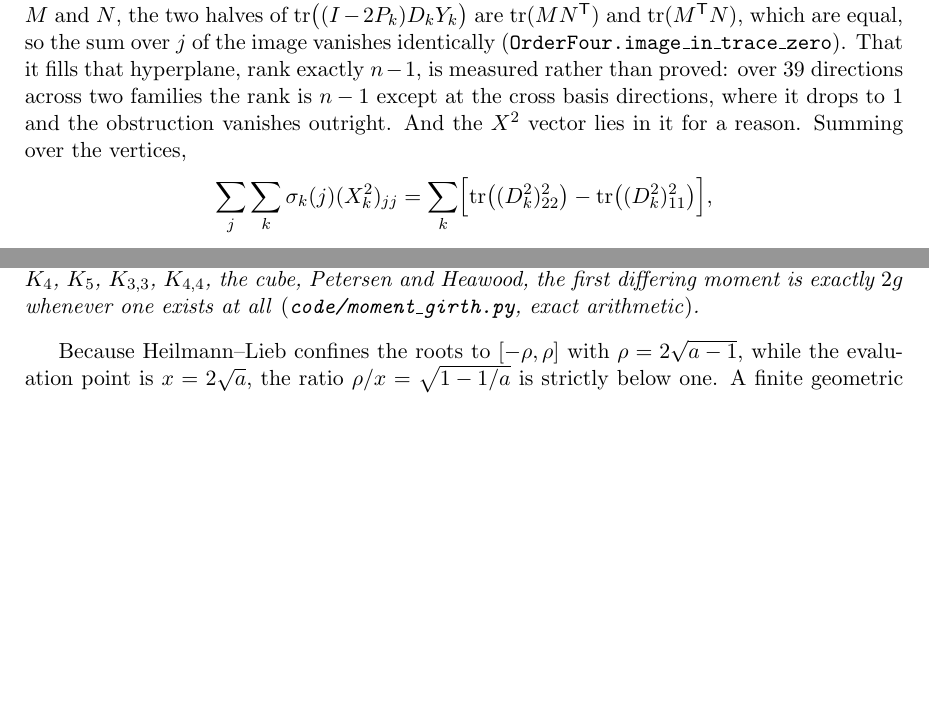
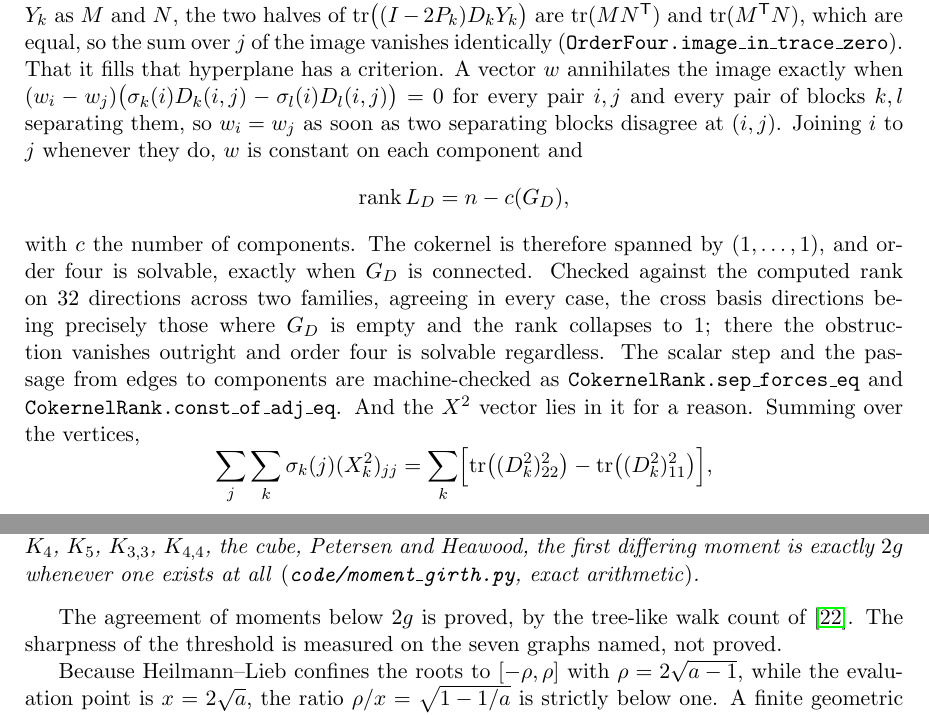
Before and after one commit to ElVec1o/rama-notes, a LaTeX paper (paper2b_note/note.tex): two parts of pages 35 and 44 of 63 before the commit and two parts of pages 35 and 45 of 63 after it, joined at a grey line, cut so that both start at the same text, the shorter picture padded with empty space. Compiled offline with pdfLaTeX.

Commit message:
The cokernel rank has a criterion, and one label was too strong
A6b was recorded as PROVED while depending on A6c, which was HEURISTIC. By the weakest-link rule
its effective label was HEURISTIC, so rather than formalize a claim that was not proved I attacked
A6c, and it falls.

A vector annihilates the image of the order-four map exactly when
(w_i - w_j)(sigma_k(i) D_k(i,j) - sigma_l(i) D_l(i,j)) = 0 for every pair of indices and every pair
of blocks separating them. So w_i = w_j as soon as two separating blocks disagree there. Joining
i to j whenever they do, w is constant on each component and rank L_D = n - c(G_D). The cokernel is
spanned by the constants, and order four is solvable, exactly when that graph is connected.

Predicted rank equals computed rank on all 32 directions across two families, including the
degenerate cross basis directions where the graph is empty, the rank is 1, and the obstruction
vanishes outright so order four is solvable regardless.

RamaLean/CokernelRank.lean, no sorry, [propext, Classical.choice, Quot.sound].

Also: the four statements carrying no status now carry one, so the orphan statement count is 0;
and d3ratio has a quick mode that truncates the wheel range rather than the clock, is stable over
three runs, and is baselined. It was the script the OK defect had been hiding.

```diff
--- a/paper2b_note/note.tex
+++ b/paper2b_note/note.tex
@@ -2084,10 +2084,21 @@ holds exactly when the $X^2$ vector lies in the image of $L_D:Y\mapsto
 kind of reason: writing the corners of $D_k$ and $Y_k$ as $M$ and $N$, the two halves of
 $\operatorname{tr}\bigl((I-2P_k)D_kY_k\bigr)$ are $\operatorname{tr}(MN^{\mathsf T})$ and
 $\operatorname{tr}(M^{\mathsf T}N)$, which are equal, so the sum over $j$ of the image vanishes
-identically (\texttt{OrderFour.image\_in\_trace\_zero}). That it fills that hyperplane, rank
-exactly $n-1$, is measured rather than proved: over $39$ directions across two families the rank
-is $n-1$ except at the cross basis directions, where it drops to $1$ and the obstruction vanishes
-outright. And the
+identically (\texttt{OrderFour.image\_in\_trace\_zero}). That it fills that hyperplane has a criterion. A vector $w$
+annihilates the image exactly when $(w_i-w_j)\bigl(\sigma_k(i)D_k(i,j)-\sigma_l(i)D_l(i,j)\bigr)=0$
+for every pair $i,j$ and every pair of blocks $k,l$ separating them, so $w_i=w_j$ as soon as two
+separating blocks disagree at $(i,j)$. Joining $i$ to $j$ whenever they do, $w$ is constant on each
+component and
+\[
+\operatorname{rank}L_D=n-c(G_D),
+\]
+with $c$ the number of components. The cokernel is therefore spanned by $(1,\dots,1)$, and order
+four is solvable, exactly when $G_D$ is connected. Checked against the computed rank on $32$
+directions across two families, agreeing in every case, the cross basis directions being precisely
+those where $G_D$ is empty and the rank collapses to $1$; there the obstruction vanishes outright
+and order four is solvable regardless. The scalar step and the passage from edges to components are
+machine-checked as \texttt{CokernelRank.sep\_forces\_eq} and
+\texttt{CokernelRank.const\_of\_adj\_eq}. And the
 $X^2$ vector lies in it for a reason. Summing over the vertices,
 \[
 \sum_j\sum_k\sigma_k(j)(X_k^2)_{jj}
@@ -2674,6 +2688,9 @@ $K_4$, $K_5$, $K_{3,3}$, $K_{4,4}$, the cube, Petersen and Heawood, the first di
 moment is exactly $2g$ whenever one exists at all
 \textup{(}\texttt{code/moment\_girth.py}, exact arithmetic\textup{)}.
 \end{proposition}
+
+The agreement of moments below $2g$ is proved, by the tree-like walk count of \cite{Go}. The
+sharpness of the threshold is measured on the seven graphs named, not proved.
 
 Because Heilmann--Lieb confines the roots to $[-\rho,\rho]$ with $\rho=2\sqrt{a-1}$, while
 the evaluation point is $x=2\sqrt a$, the ratio $\rho/x=\sqrt{1-1/a}$ is strictly below
```
Also changed, not shown: code/d3ratio.py (+2 -2 lines), code/snapshots/d3ratio.txt (added, +19 -0 lines), paper2a_note/note.tex (+3 -0 lines), paper2a_note/note.pdf, paper2b_note/note.pdf, paper2b_note/note.tex (6 more changed lines), 2 other files.
